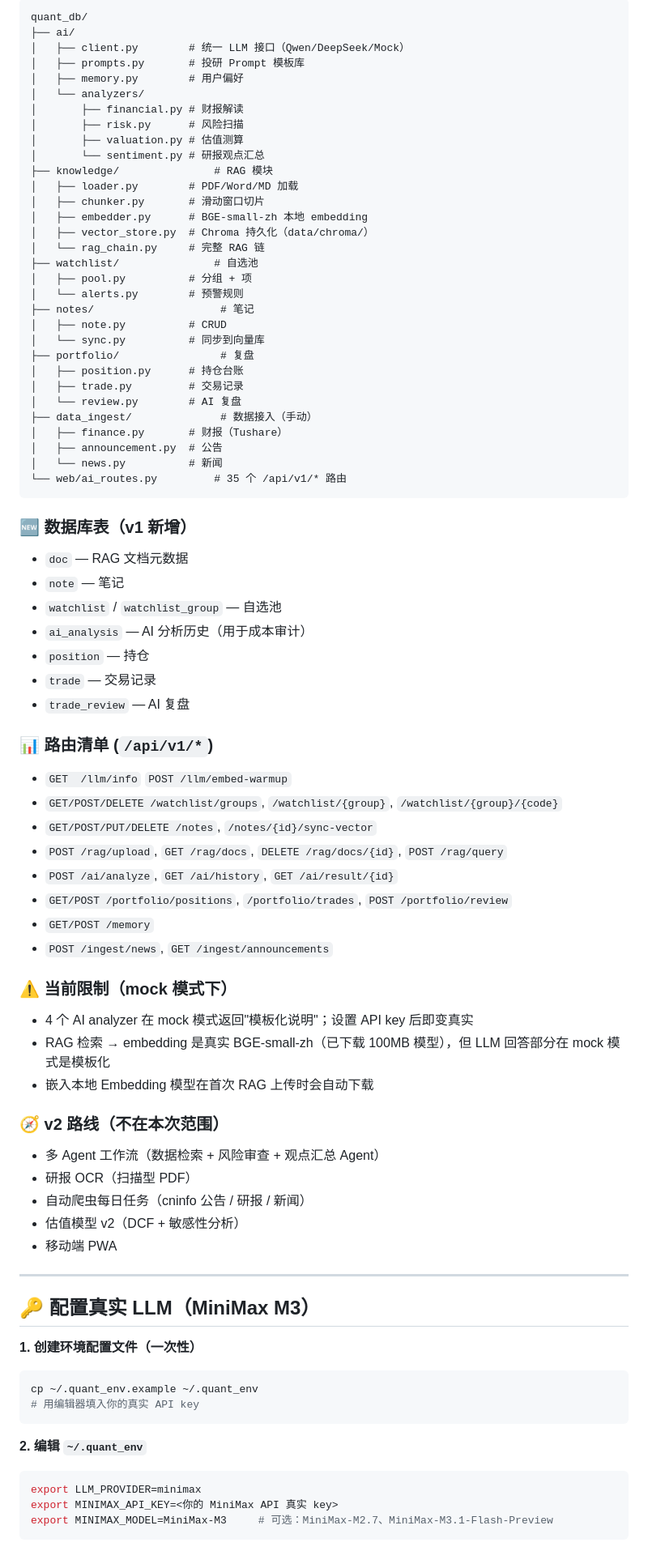
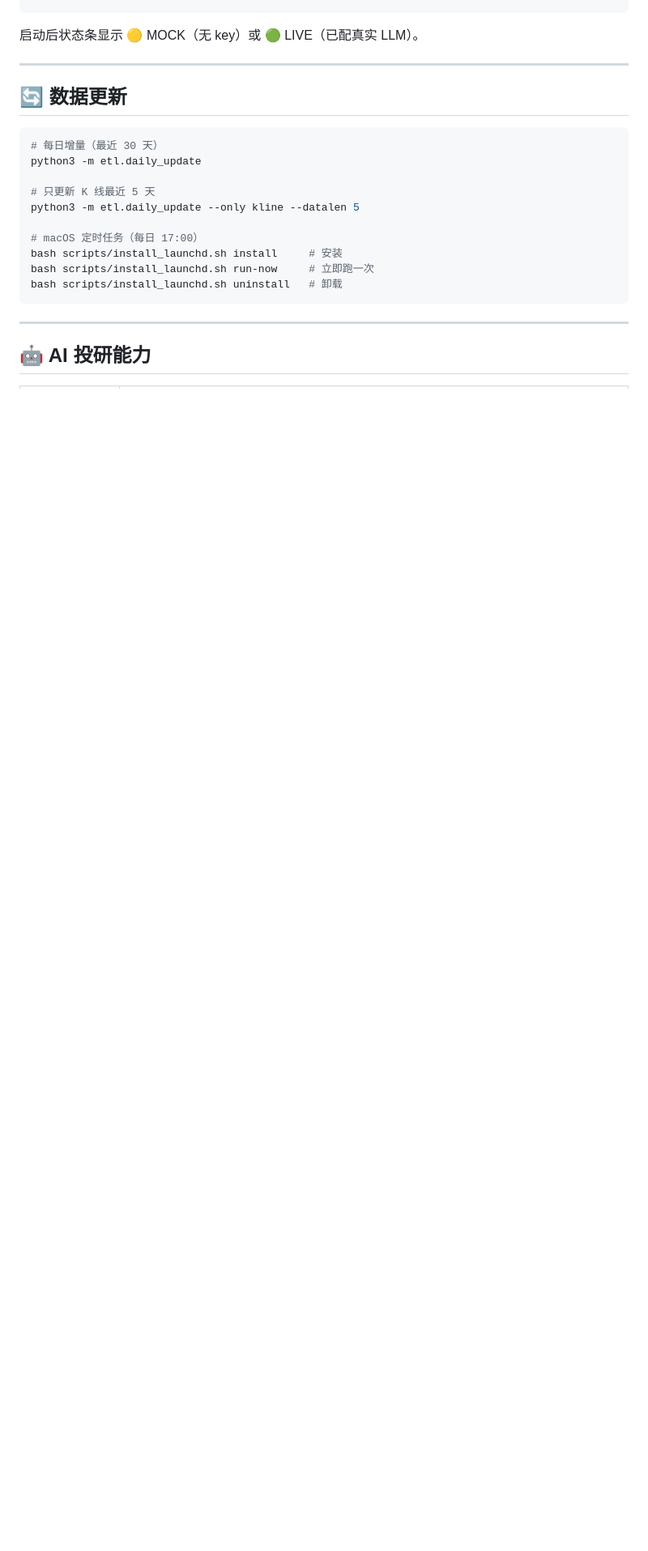
Before and after one commit to Anpeng323/QuantPilot, a Markdown page: README.md, the part around one of its changes. Shown at 81% size. Drawn GitHub-style; blank space fills up the shorter version.

Commit message:
docs: 重写 README 为 QuantPilot 完整版（架构/特性/快速开始/安全/免责声明）

````diff
--- a/README.md
+++ b/README.md
@@ -188,89 +111,23 @@ export QWEN_API_KEY=sk-xxx
-```
-quant_db/
-├── ai/
-│   ├── client.py        # 统一 LLM 接口（Qwen/DeepSeek/Mock）
-│   ├── prompts.py       # 投研 Prompt 模板库
-│   ├── memory.py        # 用户偏好
-│   └── analyzers/
-│       ├── financial.py # 财报解读
-│       ├── risk.py      # 风险扫描
-│       ├── valuation.py # 估值测算
-│       └── sentiment.py # 研报观点汇总
-├── knowledge/               # RAG 模块
-│   ├── loader.py        # PDF/Word/MD 加载
-│   ├── chunker.py       # 滑动窗口切片
-│   ├── embedder.py      # BGE-small-zh 本地 embedding
-│   ├── vector_store.py  # Chroma 持久化（data/chroma/）
-│   └── rag_chain.py     # 完整 RAG 链
-├── watchlist/               # 自选池
-│   ├── pool.py          # 分组 + 项
-│   └── alerts.py        # 预警规则
-├── notes/                    # 笔记
-│   ├── note.py          # CRUD
-│   └── sync.py          # 同步到向量库
-├── portfolio/                # 复盘
-│   ├── position.py      # 持仓台账
-│   ├── trade.py         # 交易记录
-│   └── review.py        # AI 复盘
-├── data_ingest/              # 数据接入（手动）
-│   ├── finance.py       # 财报（Tushare）
-│   ├── announcement.py  # 公告
-│   └── news.py          # 新闻
-└── web/ai_routes.py         # 35 个 /api/v1/* 路由
-```
-
-### 🆕 数据库表（v1 新增）
-
-- `doc` — RAG 文档元数据
-- `note` — 笔记
-- `watchlist` / `watchlist_group` — 自选池
-- `ai_analysis` — AI 分析历史（用于成本审计）
-- `position` — 持仓
-- `trade` — 交易记录
-- `trade_review` — AI 复盘
-
-### 📊 路由清单 (`/api/v1/*`)
-
-- `GET  /llm/info` `POST /llm/embed-warmup`
-- `GET/POST/DELETE /watchlist/groups`, `/watchlist/{group}`, `/watchlist/{group}/{code}`
-- `GET/POST/PUT/DELETE /notes`, `/notes/{id}/sync-vector`
-- `POST /rag/upload`, `GET /rag/docs`, `DELETE /rag/docs/{id}`, `POST /rag/query`
-- `POST /ai/analyze`, `GET /ai/history`, `GET /ai/result/{id}`
-- `GET/POST /portfolio/positions`, `/portfolio/trades`, `POST /portfolio/review`
-- `GET/POST /memory`
-- `POST /ingest/news`, `GET /ingest/announcements`
-
-### ⚠️ 当前限制（mock 模式下）
-
-- 4 个 AI analyzer 在 mock 模式返回"模板化说明"；设置 API key 后即变真实
-- RAG 检索 → embedding 是真实 BGE-small-zh（已下载 100MB 模型），但 LLM 回答部分在 mock 模式是模板化
-- 嵌入本地 Embedding 模型在首次 RAG 上传时会自动下载
-
-### 🧭 v2 路线（不在本次范围）
-
-- 多 Agent 工作流（数据检索 + 风险审查 + 观点汇总 Agent）
-- 研报 OCR（扫描型 PDF）
-- 自动爬虫每日任务（cninfo 公告 / 研报 / 新闻）
-- 估值模型 v2（DCF + 敏感性分析）
-- 移动端 PWA
-
+启动后状态条显示 🟡 MOCK（无 key）或 🟢 LIVE（已配真实 LLM）。
 
 ---
 
-## 🔑 配置真实 LLM（MiniMax M3）
-
-**1. 创建环境配置文件（一次性）**
+## 🔄 数据更新
 
 ```bash
-cp ~/.quant_env.example ~/.quant_env
-# 用编辑器填入你的真实 API key
+# 每日增量（最近 30 天）
+python3 -m etl.daily_update
+
+# 只更新 K 线最近 5 天
+python3 -m etl.daily_update --only kline --datalen 5
+
+# macOS 定时任务（每日 17:00）
+bash scripts/install_launchd.sh install     # 安装
+bash scripts/install_launchd.sh run-now     # 立即跑一次
+bash scripts/install_launchd.sh uninstall   # 卸载
 ```
 
-**2. 编辑 `~/.quant_env`**
+---
 
-```bash
-export LLM_PROVIDER=minimax
-export MINIMAX_API_KEY=<你的 MiniMax API 真实 key>
-export MINIMAX_MODEL=MiniMax-M3     # 可选：MiniMax-M2.7、MiniMax-M3.1-Flash-Preview
-```
+## 🤖 AI 投研能力
 
````
Also changed, not shown: other parts of README.md (+151 -179 lines).
